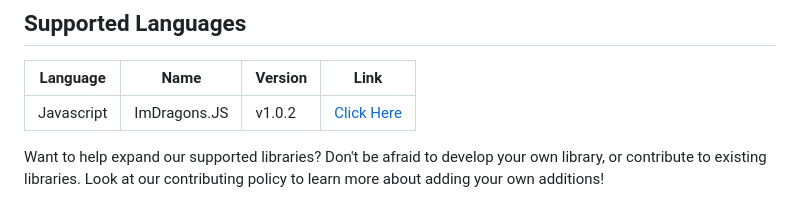
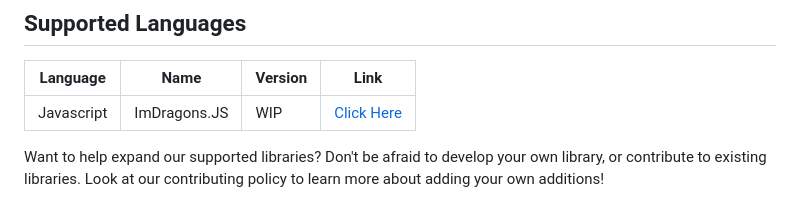
Before and after one commit to RobbiDev/ImDragonsAPI, a Markdown page: README.md, the part around the change. Drawn GitHub-style.

```diff
--- a/README.md
+++ b/README.md
@@ -84,7 +84,7 @@ See our dedicated website for our documentation, or you can view our documentati
 
 | Language   | Name         | Version | Link  |
 | ---------- | ------------ | ------- | ------|
-| Javascript | ImDragons.JS | v1.0.2  | [Click Here](https://github.com/RobbiDev/imagine-dragons.js)|
+| Javascript | ImDragons.JS |   WIP   | [Click Here](https://github.com/RobbiDev/imagine-dragons.js)|
 
 Want to help expand our supported libraries? Don't be afraid to develop your own library, or contribute to existing libraries. Look at our contributing policy to learn more about adding your own additions!
 
```
